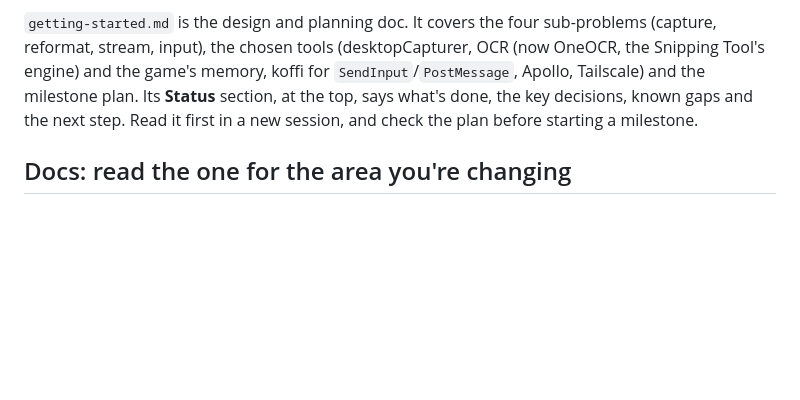
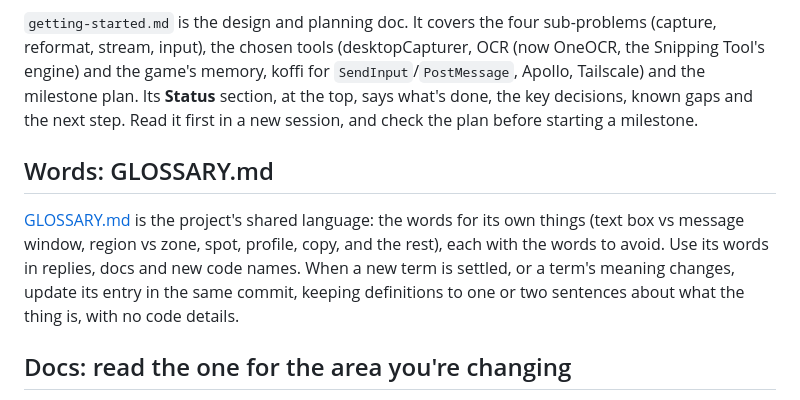
Before and after one commit to stevenwright1243/mobile-novels, a Markdown page: CLAUDE.md, the part around the change. Drawn GitHub-style; blank space fills up the shorter version.

```diff
--- a/CLAUDE.md
+++ b/CLAUDE.md
@@ -7,6 +7,10 @@ This file provides guidance to Claude Code (claude.ai/code) when working with co
 An Electron app that turns a PC visual novel (VN) into a portrait, phone-friendly view. It captures the game window, redraws it as a 9:16 layout (cropped background on top, enlarged text box below, big buttons), and that view is streamed to a phone with Apollo/Sunshine + Moonlight over Tailscale. Taps then get translated back into clicks or keys in the game. Target platform is Windows. The final streaming programs are flexible.
 
 `getting-started.md` is the design and planning doc. It covers the four sub-problems (capture, reformat, stream, input), the chosen tools (desktopCapturer, OCR (now OneOCR, the Snipping Tool's engine) and the game's memory, koffi for `SendInput`/`PostMessage`, Apollo, Tailscale) and the milestone plan. Its **Status** section, at the top, says what's done, the key decisions, known gaps and the next step. Read it first in a new session, and check the plan before starting a milestone.
+
+## Words: GLOSSARY.md
+
+[GLOSSARY.md](GLOSSARY.md) is the project's shared language: the words for its own things (text box vs message window, region vs zone, spot, profile, copy, and the rest), each with the words to avoid. Use its words in replies, docs and new code names. When a new term is settled, or a term's meaning changes, update its entry in the same commit, keeping definitions to one or two sentences about what the thing is, with no code details.
 
 ## Docs: read the one for the area you're changing
 
```
Also changed, not shown: GLOSSARY.md (added, +237 -0 lines).
